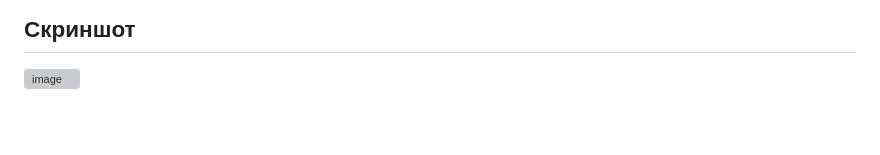
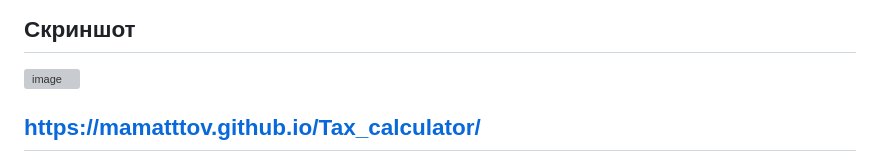
Before and after one commit to mamatttov/Tax_calculator, a Markdown page: README.md, the part around the change. GitHub-like rendering; blank space fills up the shorter version; grey boxes are pictures that could not be loaded.

Commit message:
Add Tax Calculator link to README
Added a link to the Tax Calculator website.

```diff
--- a/README.md
+++ b/README.md
@@ -64,3 +64,5 @@
 
 ## Скриншот
 <img width="1392" height="914" alt="image" src="https://github.com/user-attachments/assets/104c7fbf-1100-4e49-91b2-bfbdce4d56a2" />
+
+## https://mamatttov.github.io/Tax_calculator/
```
